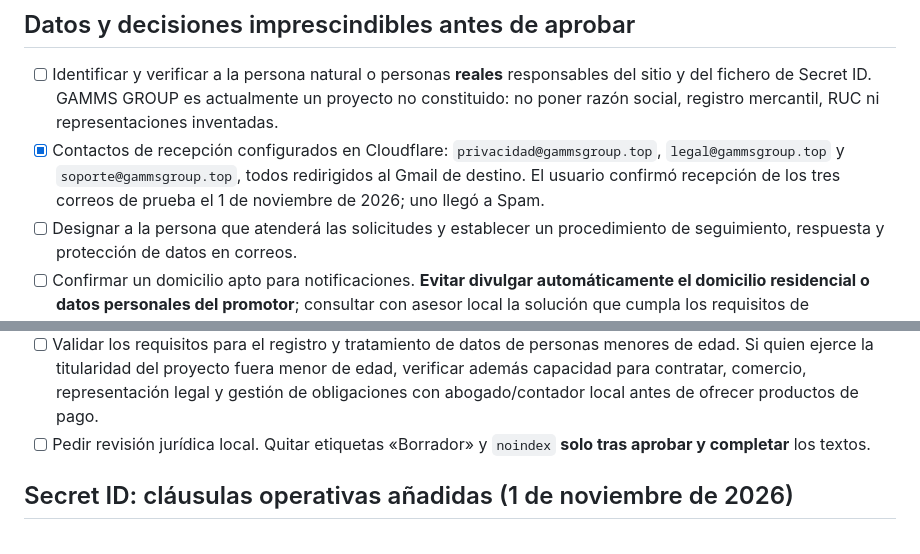
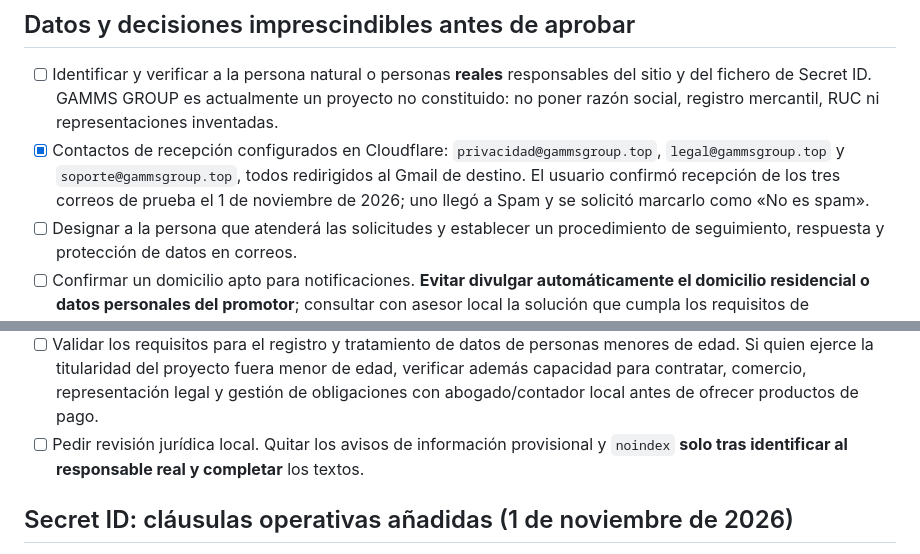
Before and after one commit to gammsstudios-cell/gamms-group-website, a Markdown page: docs/LEGAL-REVIEW.md, 2 parts joined by grey strips. Rendered like a GitHub page.

```diff
--- a/docs/LEGAL-REVIEW.md
+++ b/docs/LEGAL-REVIEW.md
@@ -15,7 +15,7 @@ Todas las páginas usan rutas de Cloudflare Pages con directorios `index.html`.
 ## Datos y decisiones imprescindibles antes de aprobar
 
 - [ ] Identificar y verificar a la persona natural o personas **reales** responsables del sitio y del fichero de Secret ID. GAMMS GROUP es actualmente un proyecto no constituido: no poner razón social, registro mercantil, RUC ni representaciones inventadas.
-- [x] Contactos de recepción configurados en Cloudflare: `privacidad@gammsgroup.top`, `legal@gammsgroup.top` y `soporte@gammsgroup.top`, todos redirigidos al Gmail de destino. El usuario confirmó recepción de los tres correos de prueba el 1 de noviembre de 2026; uno llegó a Spam.
+- [x] Contactos de recepción configurados en Cloudflare: `privacidad@gammsgroup.top`, `legal@gammsgroup.top` y `soporte@gammsgroup.top`, todos redirigidos al Gmail de destino. El usuario confirmó recepción de los tres correos de prueba el 1 de noviembre de 2026; uno llegó a Spam y se solicitó marcarlo como «No es spam».
 - [ ] Designar a la persona que atenderá las solicitudes y establecer un procedimiento de seguimiento, respuesta y protección de datos en correos.
 - [ ] Confirmar un domicilio apto para notificaciones. **Evitar divulgar automáticamente el domicilio residencial o datos personales del promotor**; consultar con asesor local la solución que cumpla los requisitos de información de la Ley 787.
 - [ ] Revisar qué empresas, productos o entidades del grupo actúan efectivamente como responsable/encargado de cada tratamiento.
@@ -27,7 +27,7 @@ Todas las páginas usan rutas de Cloudflare Pages con directorios `index.html`.
 - [ ] Revisar la aplicabilidad de Ley 842 si se vende o contrata por medios electrónicos. Añadir precio, medios de reclamo, domicilio y condiciones específicas antes de activar compras.
 - [ ] Preparar **avisos separados** para GAMMS MDM, dispositivos administrados y geolocalización; no basta la política de la web corporativa.
 - [ ] Validar los requisitos para el registro y tratamiento de datos de personas menores de edad. Si quien ejerce la titularidad del proyecto fuera menor de edad, verificar además capacidad para contratar, comercio, representación legal y gestión de obligaciones con abogado/contador local antes de ofrecer productos de pago.
-- [ ] Pedir revisión jurídica local. Quitar etiquetas «Borrador» y `noindex` **solo tras aprobar y completar** los textos.
+- [ ] Pedir revisión jurídica local. Quitar los avisos de información provisional y `noindex` **solo tras identificar al responsable real y completar** los textos.
 
 ## Secret ID: cláusulas operativas añadidas (1 de noviembre de 2026)
 
```
Also changed, not shown: other parts of docs/LEGAL-REVIEW.md (+11 -6 lines).
